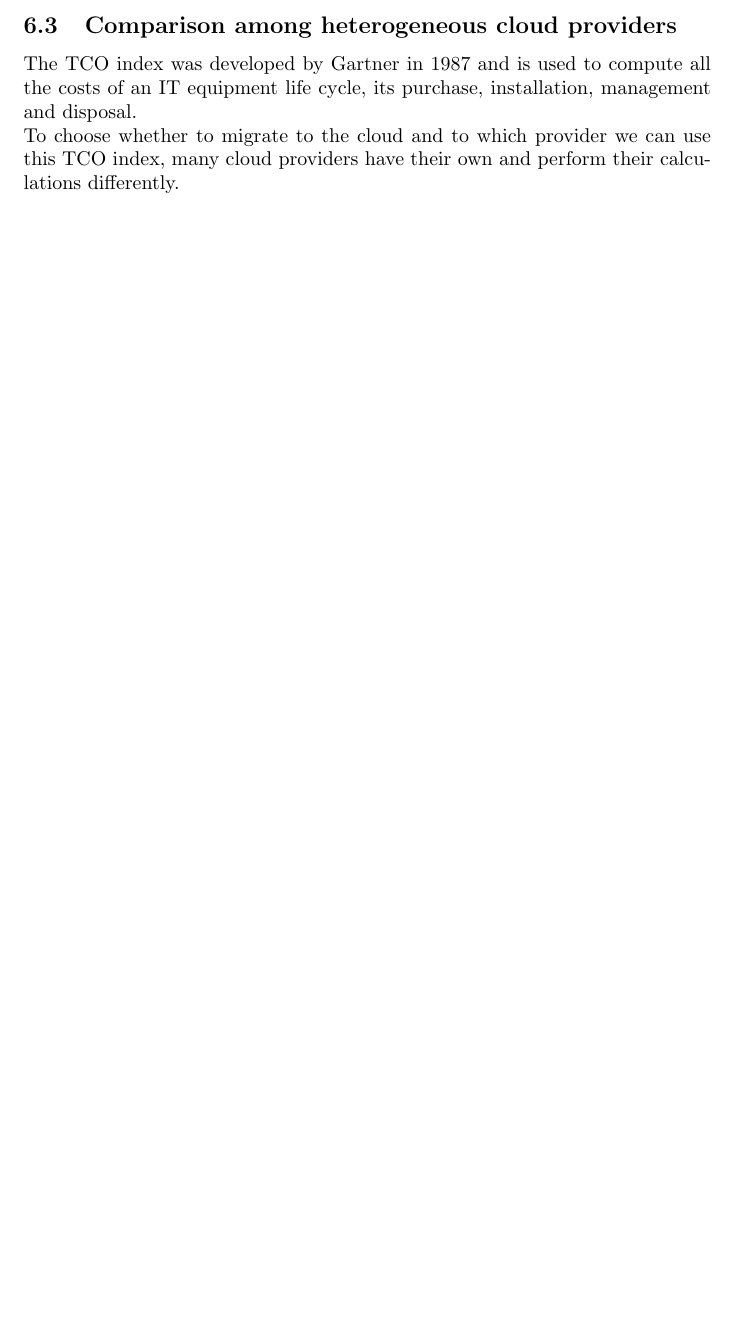
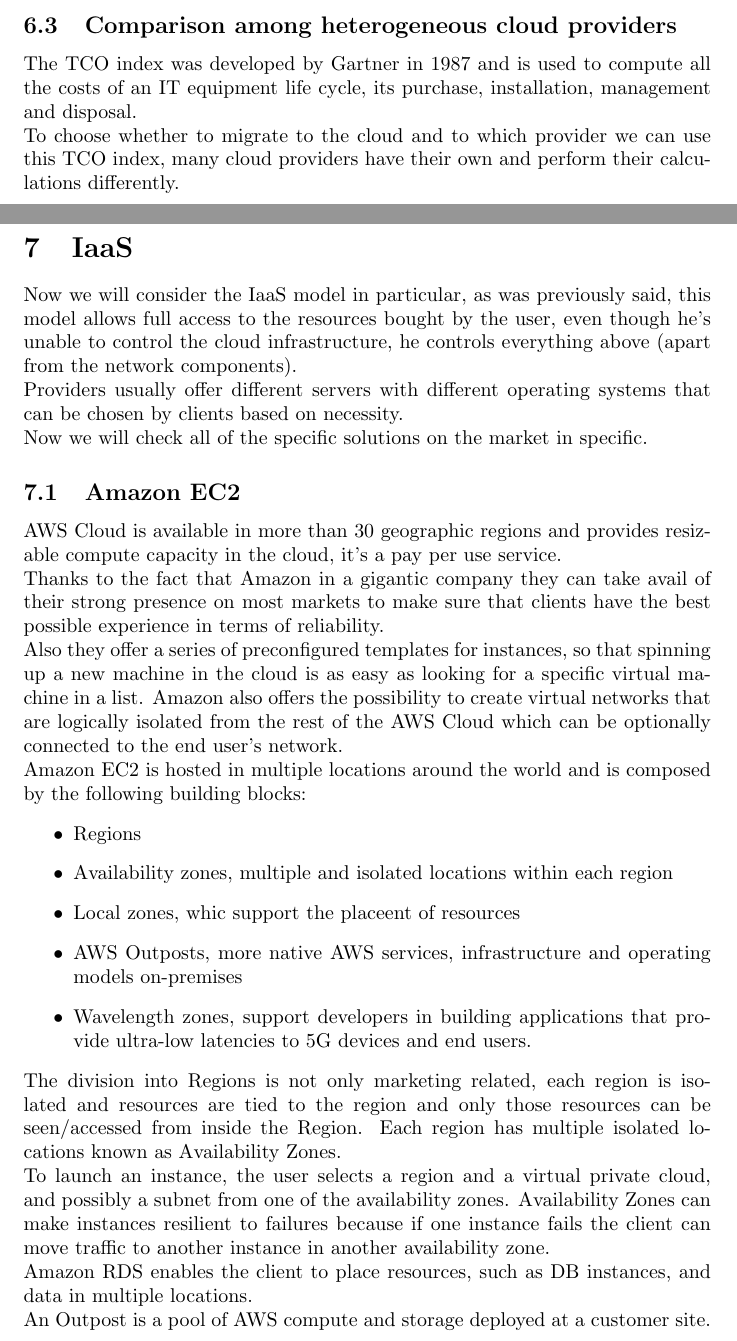
Before and after one commit to S3gmentati0nFaultUni/Cloudy-notes, a LaTeX document (main.tex, which reads Chapters/IaaS.tex): part of page 30 of 30 before the commit and two parts of pages 30 and 31 of 32 after it, the two joined at a grey line, cut so that both start at the same text, the shorter picture padded with empty space. Compiled offline with pdfLaTeX.

Commit message:
Finished the section 4.3

```diff
--- /dev/null
+++ b/Chapters/IaaS.tex
@@ -0,0 +1,23 @@
+\section{IaaS}
+Now we will consider the IaaS model in particular, as was previously said, this model allows full access to the resources bought by the user, even though he's unable to control the cloud infrastructure, he controls everything above (apart from the network components). \n
+Providers usually offer different servers with different operating systems that can be chosen by clients based on necessity. \n
+Now we will check all of the specific solutions on the market in specific.
+\subsection{Amazon EC2}
+AWS Cloud is available in more than 30 geographic regions and provides resizable compute capacity in the cloud, it's a pay per use service. \n
+Thanks to the fact that Amazon in a gigantic company they can take avail of their strong presence on most markets to make sure that clients have the best possible experience in terms of reliability. \n
+Also they offer a series of preconfigured templates for instances, so that spinning up a new machine in the cloud is as easy as looking for a specific virtual machine in a list. Amazon also offers the possibility to create virtual networks that are logically isolated from the rest of the AWS Cloud which can be optionally connected to the end user's network. \n
+Amazon EC2 is hosted in multiple locations around the world and is composed by the following building blocks:
+\begin{itemize}
+    \item Regions
+    \item Availability zones, multiple and isolated locations within each region
+    \item Local zones, whic support the placeent of resources
+    \item AWS Outposts, more native AWS services, infrastructure and operating models on-premises
+    \item Wavelength zones, support developers in building applications that provide ultra-low latencies to 5G devices and end users.
+\end{itemize}
+The division into Regions is not only marketing related, each region is isolated and resources are tied to the region and only those resources can be seen/accessed from inside the Region. Each region has multiple isolated locations known as Availability Zones. \n
+To launch an instance, the user selects a region and a virtual private cloud, and possibly a subnet from one of the availability zones. Availability Zones can make instances resilient to failures because if one instance fails the client can move traffic to another instance in another availability zone. \n
+Amazon RDS enables the client to place resources, such as DB instances, and data in multiple locations. \n
+An Outpost is a pool of AWS compute and storage deployed at a customer site. \n
+AWS Greengrass is an open source edge runtime and cloud service for building, deploying, and managing device software. It allows to connect a variety of heterogeneous devices from minuscle sensors to large appliances. \n
+AWS offers many more services as AWS GovCloud, which is an Amazon Region designed and developed to support security and compliance requirements of the US government.
+\subsection{Microsoft Azure}
```
Also changed, not shown: main.tex (+1 -0 lines), Chapters/IaaS.tex (11 more changed lines).
